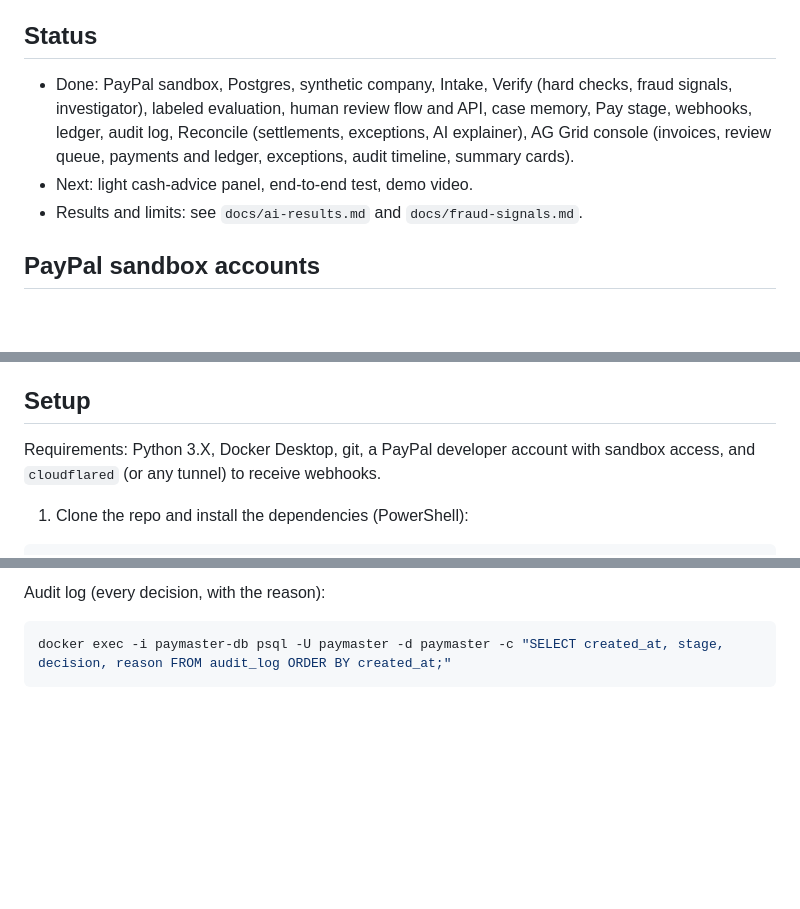
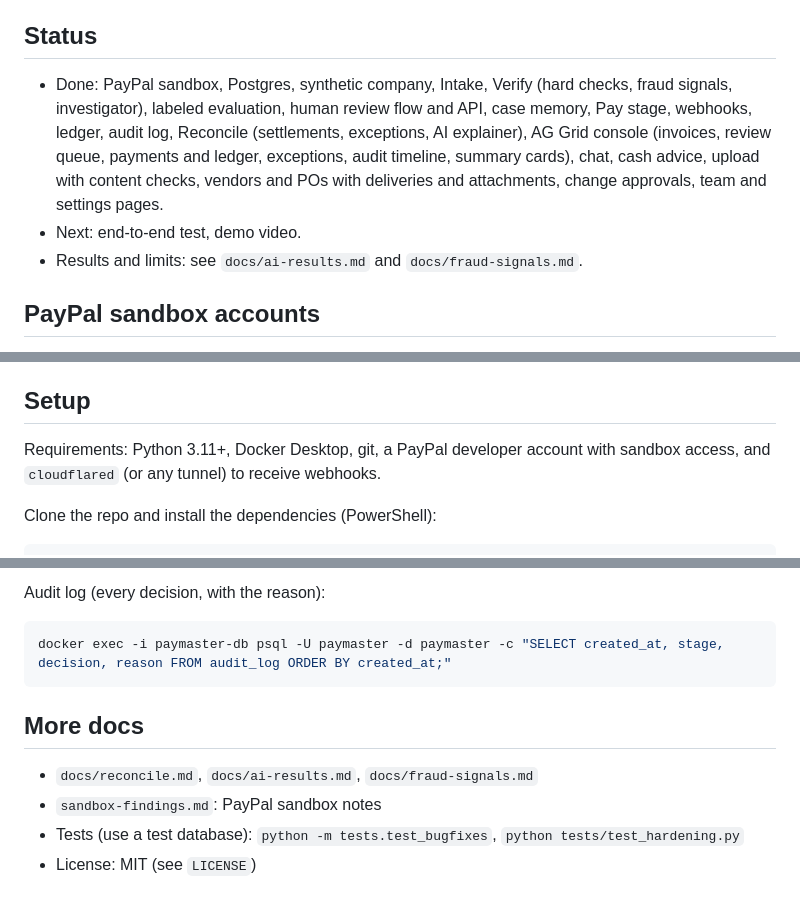
Before and after one commit to SabhyataC/PayMaster, a Markdown page: README.md, 3 parts joined by grey strips. Rendered like a GitHub page; blank space fills up the shorter version.

````diff
--- a/README.md
+++ b/README.md
@@ -23,8 +23,8 @@ Paymaster runs every invoice through four stages. Every decision is written to t
 
 ## Status
 
-- Done: PayPal sandbox, Postgres, synthetic company, Intake, Verify (hard checks, fraud signals, investigator), labeled evaluation, human review flow and API, case memory, Pay stage, webhooks, ledger, audit log, Reconcile (settlements, exceptions, AI explainer), AG Grid console (invoices, review queue, payments and ledger, exceptions, audit timeline, summary cards).
-- Next: light cash-advice panel, end-to-end test, demo video.
+- Done: PayPal sandbox, Postgres, synthetic company, Intake, Verify (hard checks, fraud signals, investigator), labeled evaluation, human review flow and API, case memory, Pay stage, webhooks, ledger, audit log, Reconcile (settlements, exceptions, AI explainer), AG Grid console (invoices, review queue, payments and ledger, exceptions, audit timeline, summary cards), chat, cash advice, upload with content checks, vendors and POs with deliveries and attachments, change approvals, team and settings pages.
+- Next: end-to-end test, demo video.
 - Results and limits: see `docs/ai-results.md` and `docs/fraud-signals.md`.
 
 ## PayPal sandbox accounts
@@ -35,8 +35,8 @@ Paymaster runs every invoice through four stages. Every decision is written to t
 
 ## Setup
 
-Requirements: Python 3.X, Docker Desktop, git, a PayPal developer account with sandbox access, and `cloudflared` (or any tunnel) to receive webhooks.
+Requirements: Python 3.11+, Docker Desktop, git, a PayPal developer account with sandbox access, and `cloudflared` (or any tunnel) to receive webhooks.
 
-1. Clone the repo and install the dependencies (PowerShell):
+Clone the repo and install the dependencies (PowerShell):
 
 ```powershell
@@ -316,3 +323,10 @@ Audit log (every decision, with the reason):
 ```powershell
 docker exec -i paymaster-db psql -U paymaster -d paymaster -c "SELECT created_at, stage, decision, reason FROM audit_log ORDER BY created_at;"
 ```
+
+## More docs
+
+- `docs/reconcile.md`, `docs/ai-results.md`, `docs/fraud-signals.md`
+- `sandbox-findings.md`: PayPal sandbox notes
+- Tests (use a test database): `python -m tests.test_bugfixes`, `python tests/test_hardening.py`
+- License: MIT (see `LICENSE`)
````
Also changed, not shown: other parts of README.md (+14 -7 lines).
